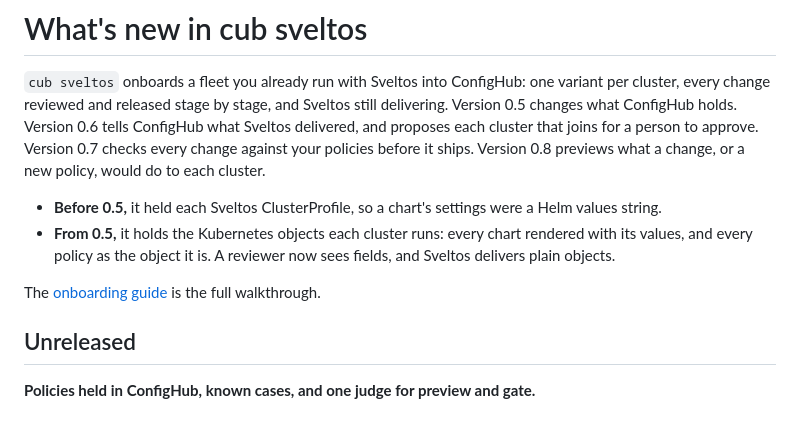
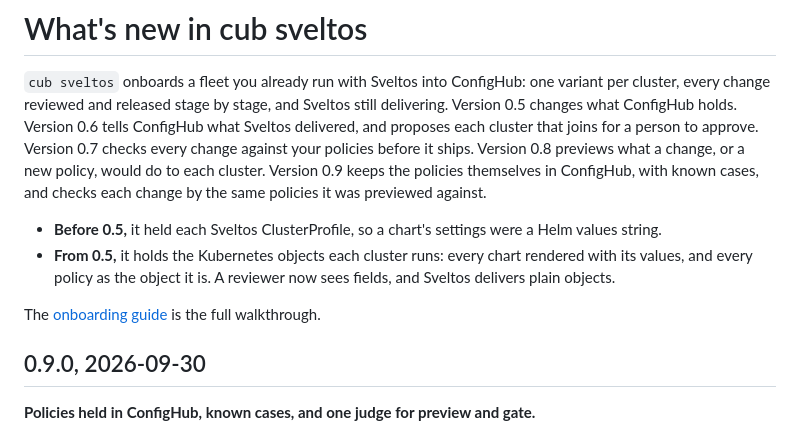
Before and after one commit to confighub/sveltos-confighub, a Markdown page: docs/whats-new.md, the part around the change. GitHub-like rendering.

```diff
--- a/docs/whats-new.md
+++ b/docs/whats-new.md
@@ -6,7 +6,9 @@ and Sveltos still delivering. Version 0.5 changes what ConfigHub holds.
 Version 0.6 tells ConfigHub what Sveltos delivered, and proposes each cluster
 that joins for a person to approve. Version 0.7 checks every change against
 your policies before it ships. Version 0.8 previews what a change, or a new
-policy, would do to each cluster.
+policy, would do to each cluster. Version 0.9 keeps the policies themselves in
+ConfigHub, with known cases, and checks each change by the same policies it was
+previewed against.
 
 - **Before 0.5,** it held each Sveltos ClusterProfile, so a chart's settings
   were a Helm values string.
@@ -17,7 +19,7 @@ policy, would do to each cluster.
 The [onboarding guide](user/onboard-your-sveltos-fleet.md) is the full
 walkthrough.
 
-## Unreleased
+## 0.9.0, 2026-09-30
 
 **Policies held in ConfigHub, known cases, and one judge for preview and gate.**
 - `--policy` and `--candidate` read policies held in ConfigHub as well as
```
Also changed, not shown: README.md (+2 -2 lines), docs/user/policy-checks.md (+5 -1 lines), docs/images/sveltos/sveltos-policy-revisions.png (added).
